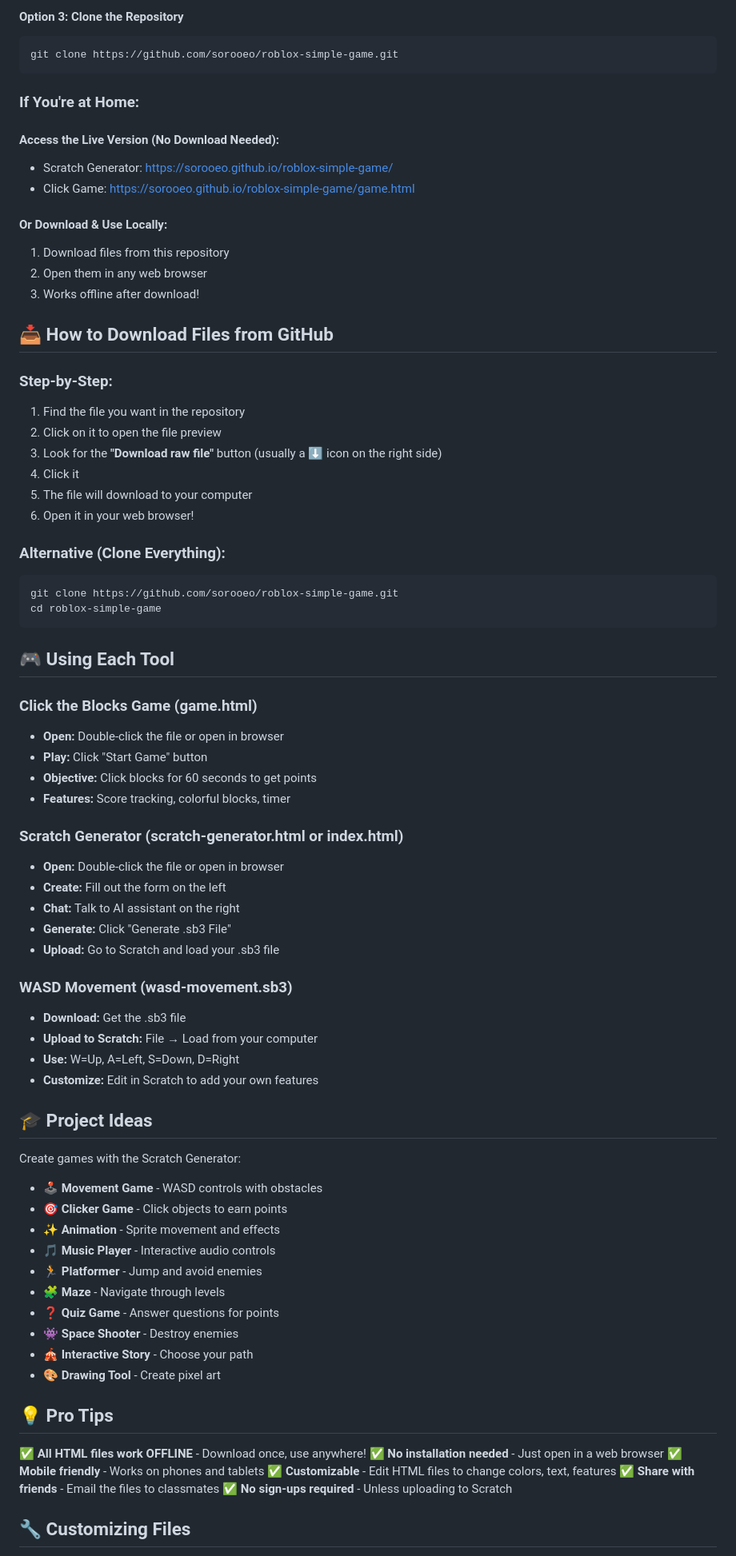
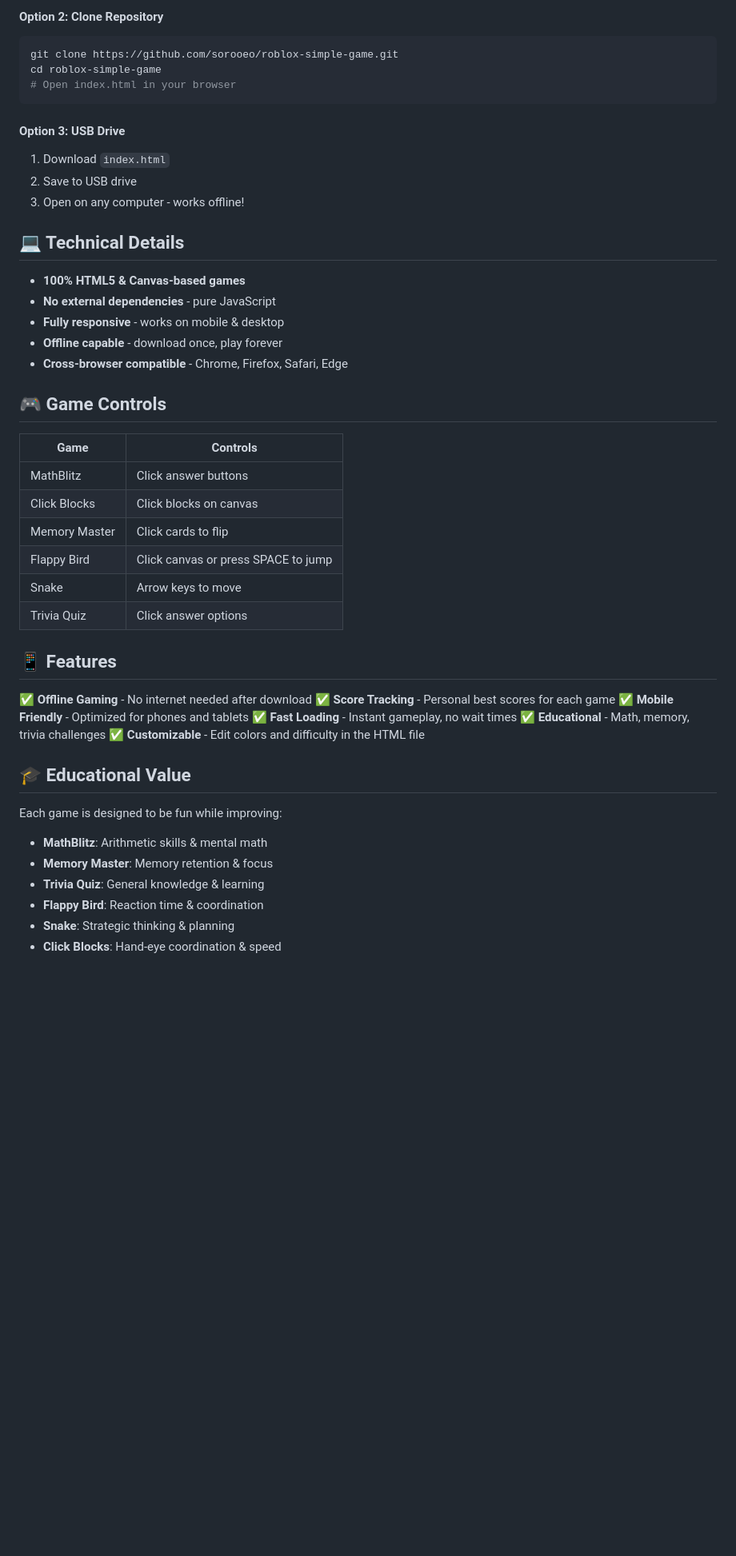
Before and after one commit to sorooeo/roblox-simple-game, a Markdown page: README.md, the part around one of its changes. Shown at 80% size. Drawn GitHub-style; blank space fills up the shorter version.

Commit message:
Update README with comprehensive gaming hub documentation

````diff
--- a/README.md
+++ b/README.md
@@ -66,78 +56,50 @@ Lua scripts for creating games in Roblox Studio
-#### Option 3: Clone the Repository
-```bash
-git clone https://github.com/sorooeo/roblox-simple-game.git
-```
-
-### If You're at Home:
-
-#### Access the Live Version (No Download Needed):
-- Scratch Generator: https://sorooeo.github.io/roblox-simple-game/
-- Click Game: https://sorooeo.github.io/roblox-simple-game/game.html
-
-#### Or Download & Use Locally:
-1. Download files from this repository
-2. Open them in any web browser
-3. Works offline after download!
-
-## 📥 How to Download Files from GitHub
-
-### Step-by-Step:
-1. Find the file you want in the repository
-2. Click on it to open the file preview
-3. Look for the **"Download raw file"** button (usually a ⬇️ icon on the right side)
-4. Click it
-5. The file will download to your computer
-6. Open it in your web browser!
-
-### Alternative (Clone Everything):
+#### Option 2: Clone Repository
 ```bash
 git clone https://github.com/sorooeo/roblox-simple-game.git
 cd roblox-simple-game
+# Open index.html in your browser
 ```
 
-## 🎮 Using Each Tool
+#### Option 3: USB Drive
+1. Download `index.html`
+2. Save to USB drive
+3. Open on any computer - works offline!
 
-### Click the Blocks Game (game.html)
-- **Open:** Double-click the file or open in browser
-- **Play:** Click "Start Game" button
-- **Objective:** Click blocks for 60 seconds to get points
-- **Features:** Score tracking, colorful blocks, timer
+## 💻 Technical Details
 
-### Scratch Generator (scratch-generator.html or index.html)
-- **Open:** Double-click the file or open in browser
-- **Create:** Fill out the form on the left
-- **Chat:** Talk to AI assistant on the right
-- **Generate:** Click "Generate .sb3 File"
-- **Upload:** Go to Scratch and load your .sb3 file
+- **100% HTML5 & Canvas-based games**
+- **No external dependencies** - pure JavaScript
+- **Fully responsive** - works on mobile & desktop
+- **Offline capable** - download once, play forever
+- **Cross-browser compatible** - Chrome, Firefox, Safari, Edge
 
-### WASD Movement (wasd-movement.sb3)
-- **Download:** Get the .sb3 file
-- **Upload to Scratch:** File → Load from your computer
-- **Use:** W=Up, A=Left, S=Down, D=Right
-- **Customize:** Edit in Scratch to add your own features
+## 🎮 Game Controls
 
-## 🎓 Project Ideas
+| Game | Controls |
+|------|----------|
+| MathBlitz | Click answer buttons |
+| Click Blocks | Click blocks on canvas |
+| Memory Master | Click cards to flip |
+| Flappy Bird | Click canvas or press SPACE to jump |
+| Snake | Arrow keys to move |
+| Trivia Quiz | Click answer options |
 
-Create games with the Scratch Generator:
-- 🕹️ **Movement Game** - WASD controls with obstacles
-- 🎯 **Clicker Game** - Click objects to earn points
-- ✨ **Animation** - Sprite movement and effects
-- 🎵 **Music Player** - Interactive audio controls
-- 🏃 **Platformer** - Jump and avoid enemies
-- 🧩 **Maze** - Navigate through levels
-- ❓ **Quiz Game** - Answer questions for points
-- 👾 **Space Shooter** - Destroy enemies
-- 🎪 **Interactive Story** - Choose your path
-- 🎨 **Drawing Tool** - Create pixel art
+## 📱 Features
 
-## 💡 Pro Tips
+✅ **Offline Gaming** - No internet needed after download
+✅ **Score Tracking** - Personal best scores for each game
+✅ **Mobile Friendly** - Optimized for phones and tablets
+✅ **Fast Loading** - Instant gameplay, no wait times
+✅ **Educational** - Math, memory, trivia challenges
+✅ **Customizable** - Edit colors and difficulty in the HTML file
 
-✅ **All HTML files work OFFLINE** - Download once, use anywhere!
-✅ **No installation needed** - Just open in a web browser
-✅ **Mobile friendly** - Works on phones and tablets
-✅ **Customizable** - Edit HTML files to change colors, text, features
-✅ **Share with friends** - Email the files to classmates
-✅ **No sign-ups required** - Unless uploading to Scratch
+## 🎓 Educational Value
 
-## 🔧 Customizing Files
+Each game is designed to be fun while improving:
+- **MathBlitz**: Arithmetic skills & mental math
+- **Memory Master**: Memory retention & focus
+- **Trivia Quiz**: General knowledge & learning
+- **Flappy Bird**: Reaction time & coordination
+- **Snake**: Strategic thinking & planning
+- **Click Blocks**: Hand-eye coordination & speed
 
````
Also changed, not shown: other parts of README.md (+109 -123 lines).
